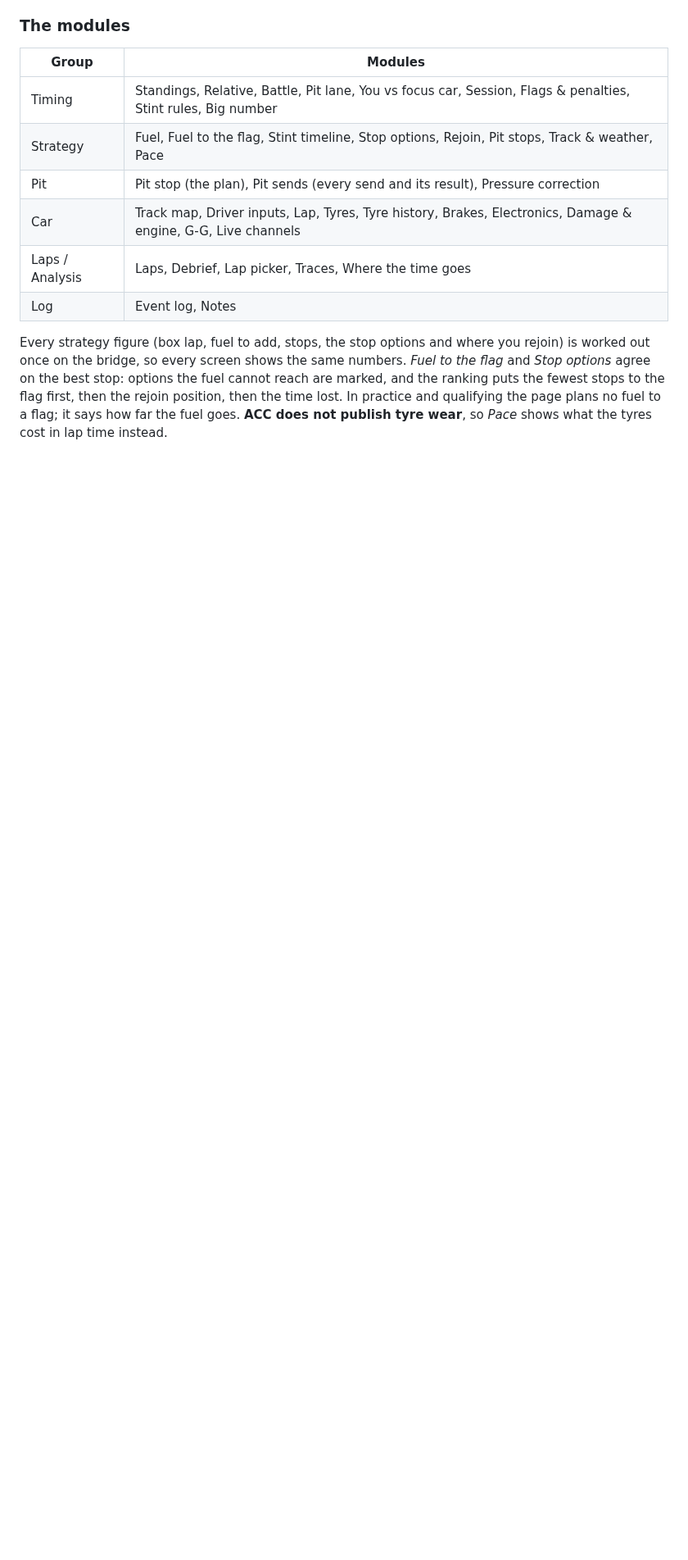
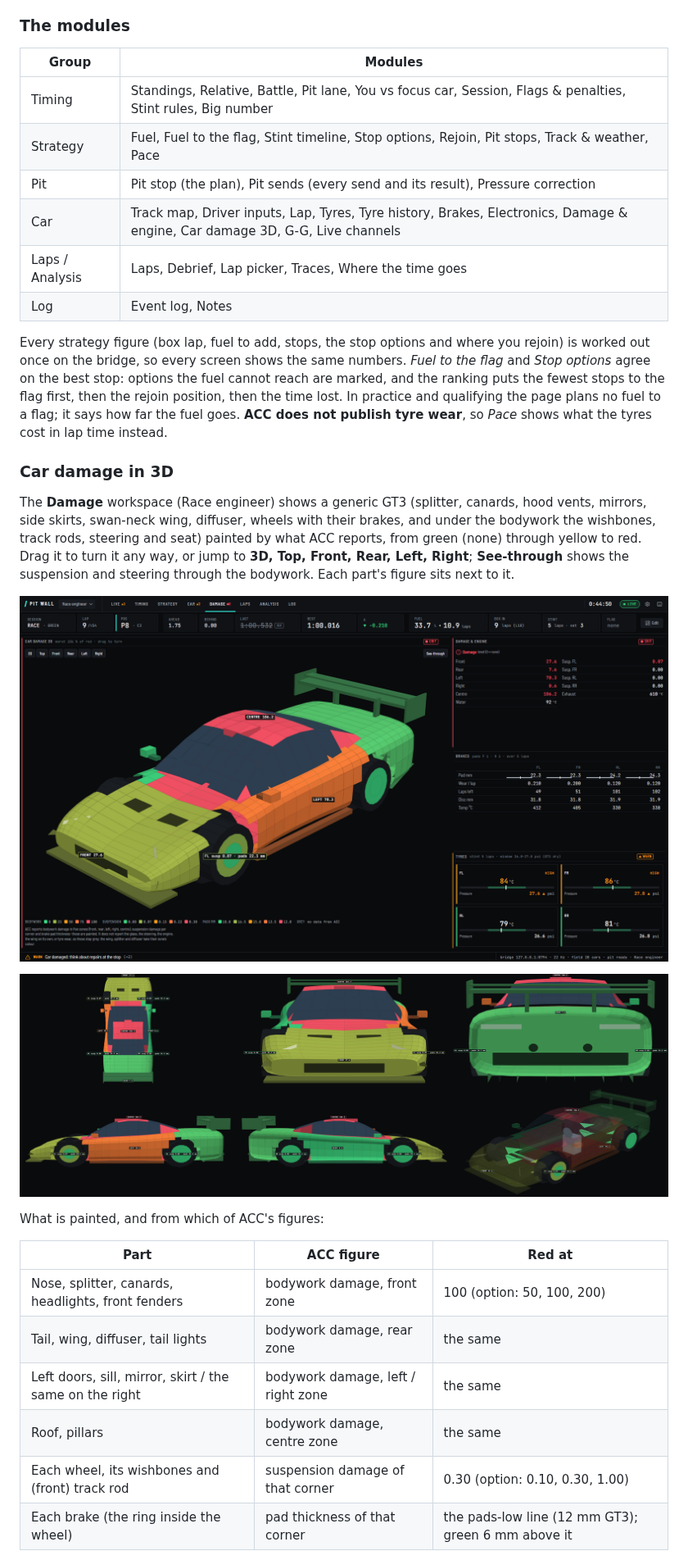
Before and after one commit to simdex-org/pit-wall, a Markdown page: README.md, the part around one of its changes. Shown at 82% size. GitHub-like rendering; pictures changed too: docs/damage-3d-views.png (added), docs/damage-3d.png (added); blank space fills up the shorter version.

```diff
--- a/README.md
+++ b/README.md
@@ -254,7 +254,7 @@ ACC shares no rival inputs, fuel or tyres; the page never pretends it does.
 | Timing | Standings, Relative, Battle, Pit lane, You vs focus car, Session, Flags & penalties, Stint rules, Big number |
 | Strategy | Fuel, Fuel to the flag, Stint timeline, Stop options, Rejoin, Pit stops, Track & weather, Pace |
 | Pit | Pit stop (the plan), Pit sends (every send and its result), Pressure correction |
-| Car | Track map, Driver inputs, Lap, Tyres, Tyre history, Brakes, Electronics, Damage & engine, G-G, Live channels |
+| Car | Track map, Driver inputs, Lap, Tyres, Tyre history, Brakes, Electronics, Damage & engine, Car damage 3D, G-G, Live channels |
 | Laps / Analysis | Laps, Debrief, Lap picker, Traces, Where the time goes |
 | Log | Event log, Notes |
 
@@ -263,3 +263,26 @@ screen shows the same numbers. *Fuel to the flag* and *Stop options* agree on th
 and the ranking puts the fewest stops to the flag first, then the rejoin position, then the time lost. In practice and qualifying the
 page plans no fuel to a flag; it says how far the fuel goes. **ACC does not publish tyre wear**, so *Pace* shows what the tyres cost
 in lap time instead.
+
+### Car damage in 3D
+
+The **Damage** workspace (Race engineer) shows a generic GT3 (splitter, canards, hood vents, mirrors, side skirts, swan-neck wing,
+diffuser, wheels with their brakes, and under the bodywork the wishbones, track rods, steering and seat) painted by what ACC reports,
+from green (none) through yellow to red. Drag it to turn it any way, or jump to **3D, Top, Front, Rear, Left, Right**;
+**See-through** shows the suspension and steering through the bodywork. Each part's figure sits next to it.
+
+![Car damage 3D: a GT3 painted green to red by zone, with each zone's figure and every corner's suspension and pads](docs/damage-3d.png)
+
+![The same car from above, the front, the rear, the left, the right, and see-through](docs/damage-3d-views.png)
+
+What is painted, and from which of ACC's figures:
+
+| Part | ACC figure | Red at |
+|---|---|---|
+| Nose, splitter, canards, headlights, front fenders | bodywork damage, front zone | 100 (option: 50, 100, 200) |
+| Tail, wing, diffuser, tail lights | bodywork damage, rear zone | the same |
+| Left doors, sill, mirror, skirt / the same on the right | bodywork damage, left / right zone | the same |
+| Roof, pillars | bodywork damage, centre zone | the same |
+| Each wheel, its wishbones and (front) track rod | suspension damage of that corner | 0.30 (option: 0.10, 0.30, 1.00) |
+| Each brake (the ring inside the wheel) | pad thickness of that corner | the pads-low line (12 mm GT3); green 6 mm above it |
+
```
Also changed, not shown: other parts of README.md (+5 -2 lines), CLAUDE.md (+1 -1 lines), 5 other files.
